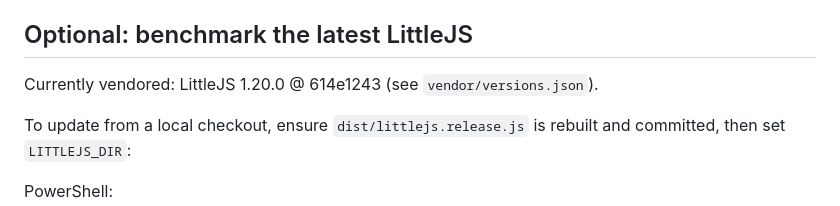
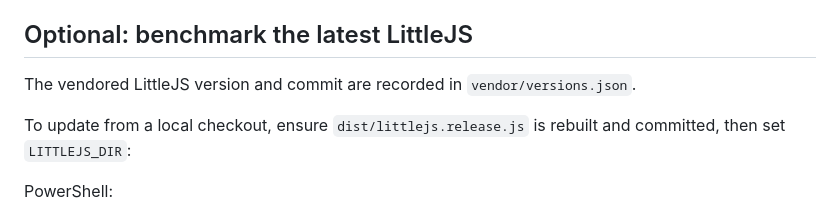
Before and after one commit to KilledByAPixel/webgl-engine-bench, a Markdown page: RUN.md, the part around the change. Drawn GitHub-style.

Commit message:
RUN.md: point at versions.json instead of a stale LittleJS version
Co-Authored-By: Claude Opus 5.5 <noreply@anthropic.com>

```diff
--- a/RUN.md
+++ b/RUN.md
@@ -24,7 +24,7 @@ The JSON output records which browser was used in the `channel` field. Node 21 o
 
 ## Optional: benchmark the latest LittleJS
 
-Currently vendored: LittleJS 1.20.0 @ 614e1243 (see `vendor/versions.json`).
+The vendored LittleJS version and commit are recorded in `vendor/versions.json`.
 
 To update from a local checkout, ensure `dist/littlejs.release.js` is rebuilt and committed, then set `LITTLEJS_DIR`:
 
```
